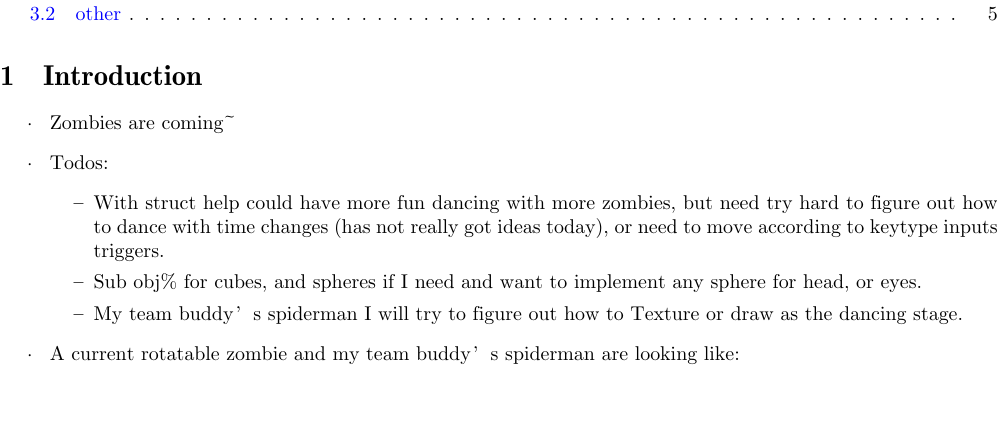
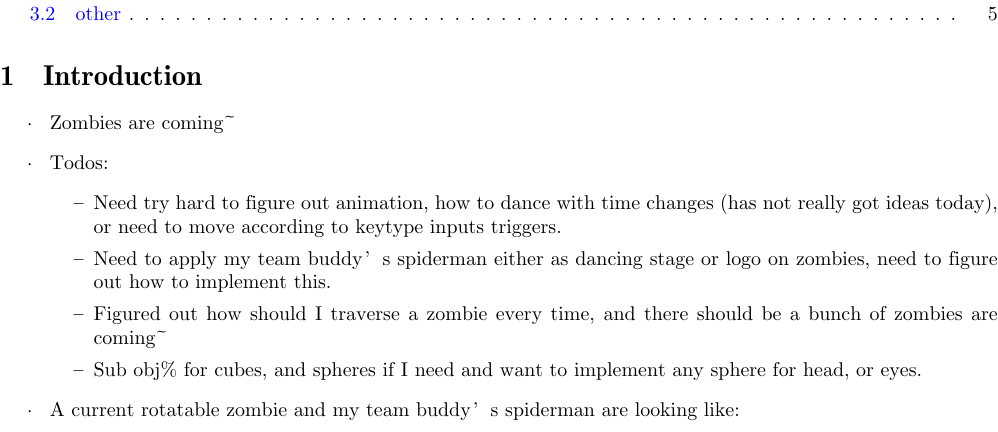
Before and after one commit to deepwaterooo/Programming-Language-Theory, a LaTeX document (readme.tex): part of page 1 of 5, cut so that both start at the same text, the shorter picture padded with empty space. Compiled offline with XeLaTeX; a missing font is replaced by an installed copy or a similar font.

Commit message:
zombie rendering traversing

```diff
--- a/readme.tex
+++ b/readme.tex
@@ -41,9 +41,10 @@
 \item Zombies are coming\textasciitilde{}
 \item Todos:
 \begin{itemize}
-\item With struct help could have more fun dancing with more zombies, but need try hard to figure out how to dance with time changes (has not really got ideas today), or need to move according to keytype inputs triggers.
+\item Need try hard to figure out animation, how to dance with time changes (has not really got ideas today), or need to move according to keytype inputs triggers.
+\item Need to apply my team buddy's spiderman either as dancing stage or logo on zombies, need to figure out how to implement this.
+\item Figured out how should I traverse a zombie every time, and there should be a bunch of zombies are coming\textasciitilde{}
 \item Sub obj\% for cubes, and spheres if I need and want to implement any sphere for head, or eyes.
-\item My team buddy's spiderman I will try to figure out how to Texture or draw as the dancing stage.
 \end{itemize}
 \item A current rotatable zombie and my team buddy's spiderman are looking like:
 \end{itemize}
```
Also changed, not shown: readme.pdf, readme.tex (6 more changed lines), 3 other files.
